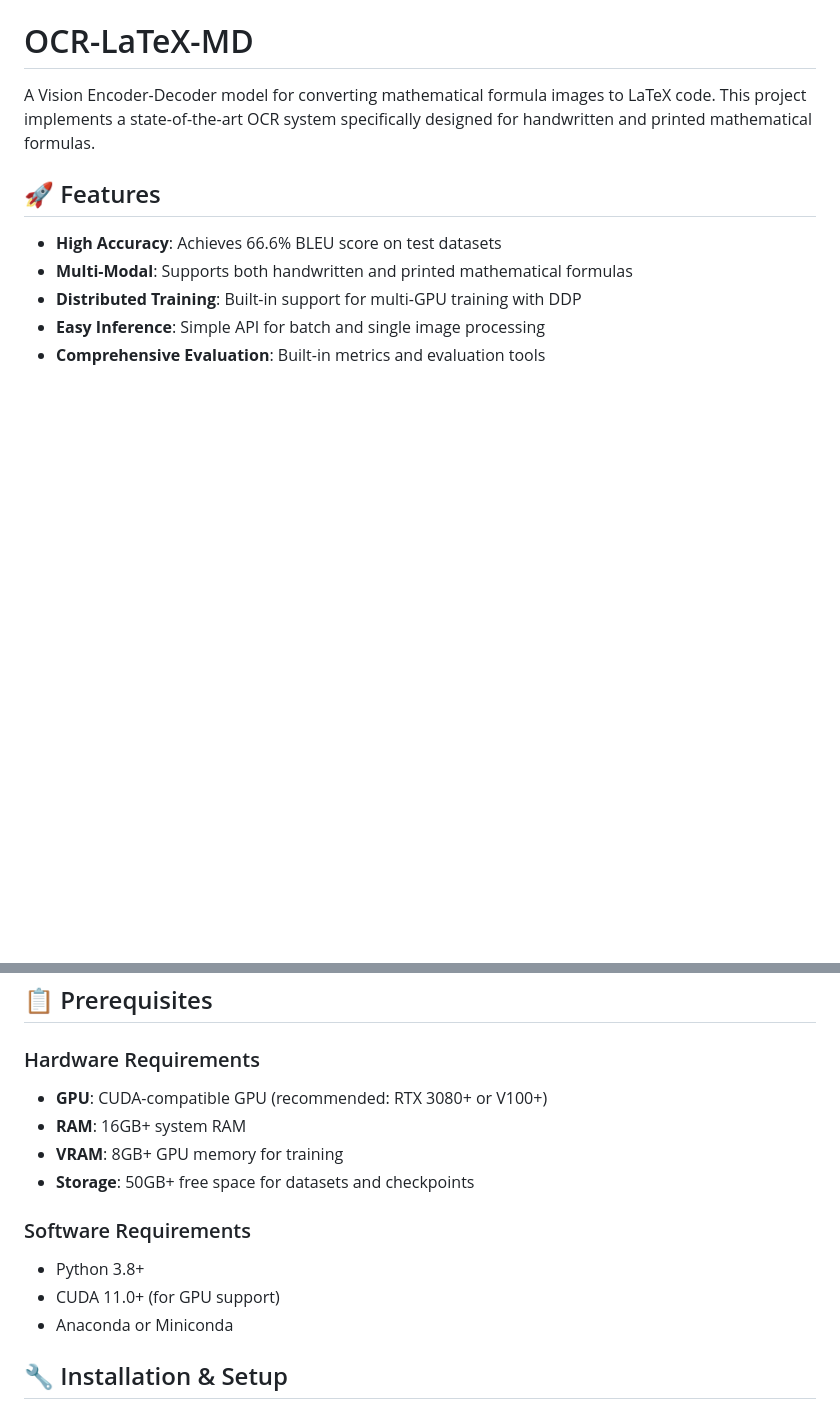
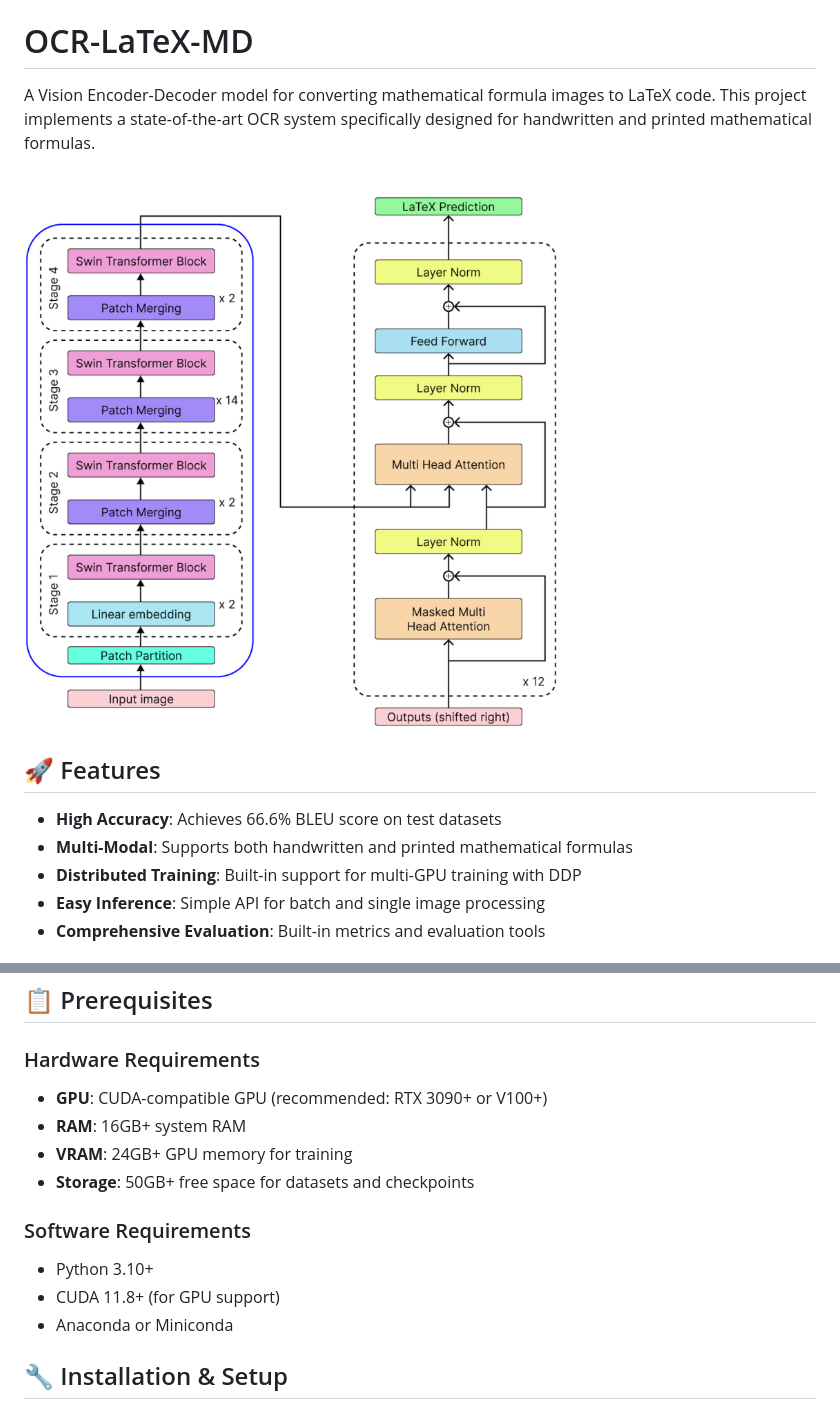
Before and after one commit to dotrunghieu0903/OCR-LaTeX-MD, a Markdown page: README.md, 2 parts joined by grey strips. GitHub-like rendering; pictures changed too: architecture.png (added); blank space fills up the shorter version.

```diff
--- a/README.md
+++ b/README.md
@@ -1,6 +1,8 @@
 # OCR-LaTeX-MD
 
 A Vision Encoder-Decoder model for converting mathematical formula images to LaTeX code. This project implements a state-of-the-art OCR system specifically designed for handwritten and printed mathematical formulas.
+
+![Overview](architecture.png)
 
 ## 🚀 Features
 
@@ -20,14 +22,14 @@ A Vision Encoder-Decoder model for converting mathematical formula images to LaT
 ## 📋 Prerequisites
 
 ### Hardware Requirements
-- **GPU**: CUDA-compatible GPU (recommended: RTX 3080+ or V100+)
+- **GPU**: CUDA-compatible GPU (recommended: RTX 3090+ or V100+)
 - **RAM**: 16GB+ system RAM
-- **VRAM**: 8GB+ GPU memory for training
+- **VRAM**: 24GB+ GPU memory for training
 - **Storage**: 50GB+ free space for datasets and checkpoints
 
 ### Software Requirements
-- Python 3.8+
-- CUDA 11.0+ (for GPU support)
+- Python 3.10+
+- CUDA 11.8+ (for GPU support)
 - Anaconda or Miniconda
 
 ## 🔧 Installation & Setup
```
